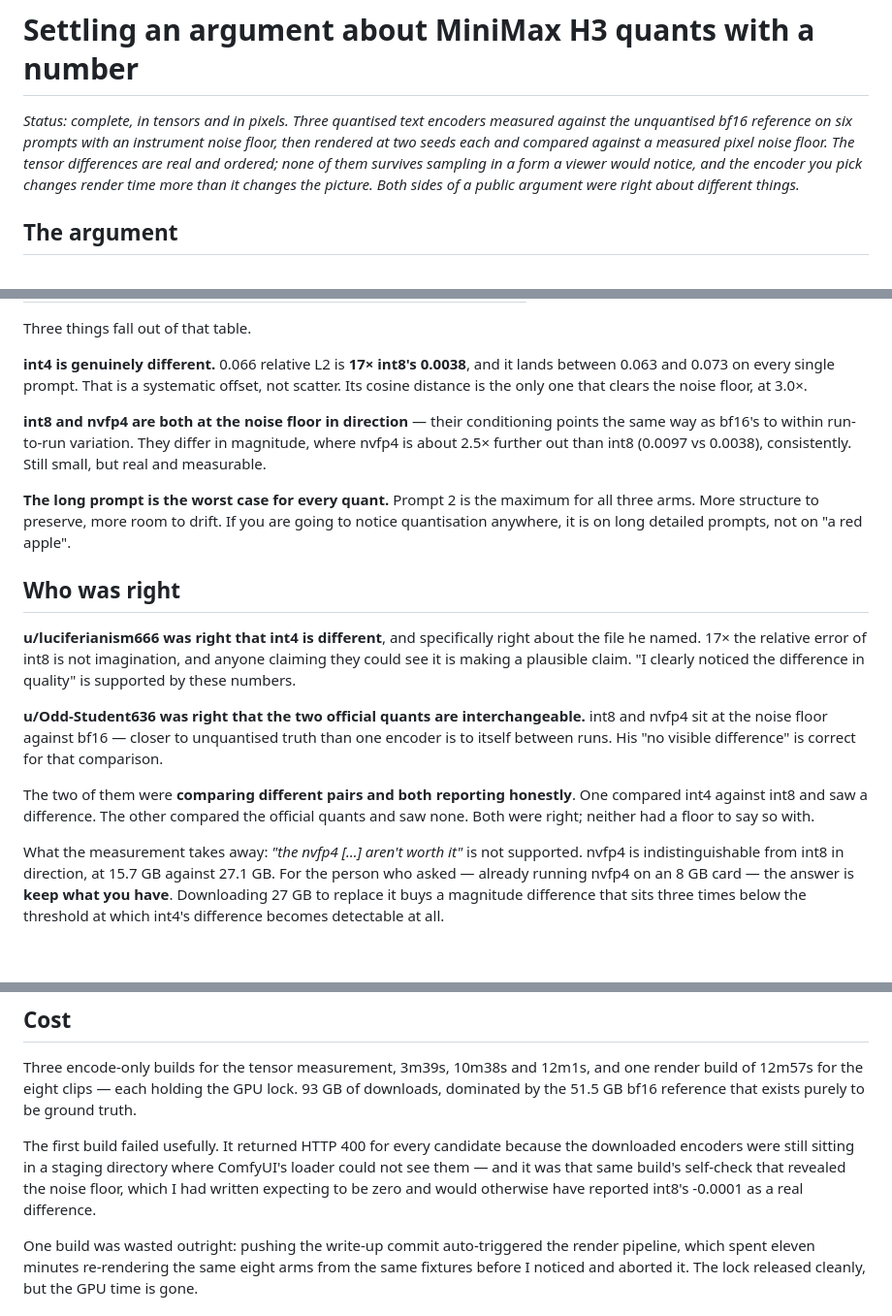
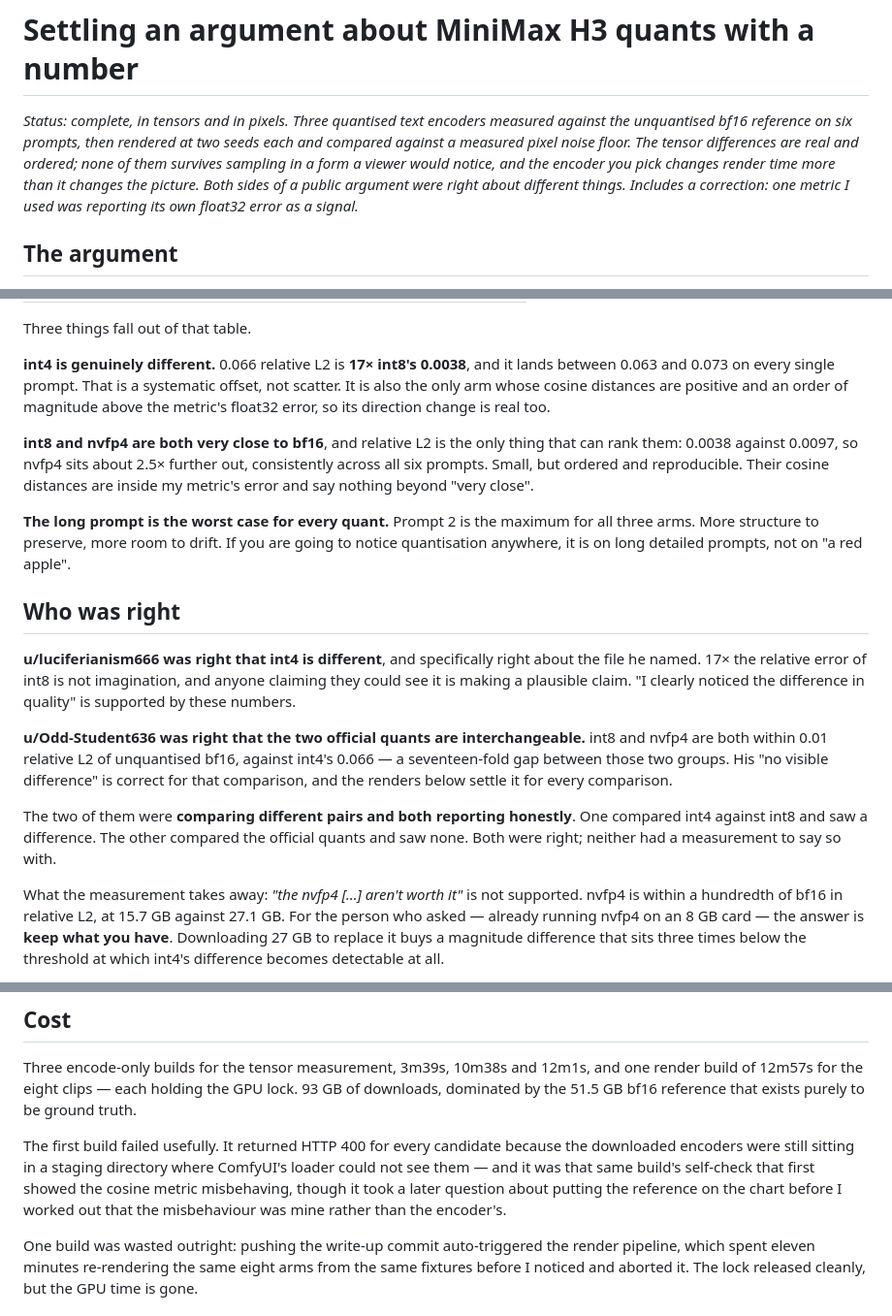
Before and after one commit to gavmor/regular-labs, a Markdown page: src/2026-09-17-h3-quant-conditioning-fidelity.md, 3 parts joined by grey strips. Shown at 97% size. Drawn GitHub-style; blank space fills up the shorter version.

```diff
--- a/src/2026-09-17-h3-quant-conditioning-fidelity.md
+++ b/src/2026-09-17-h3-quant-conditioning-fidelity.md
@@ -1,12 +1,13 @@
 # Settling an argument about MiniMax H3 quants with a number
 
 *Status: complete, in tensors and in pixels. Three quantised text encoders
-measured against the unquantised bf16 reference on six prompts with an
-instrument noise floor, then rendered at two seeds each and compared against a
-measured pixel noise floor. The tensor differences are real and ordered; none
-of them survives sampling in a form a viewer would notice, and the encoder you
-pick changes render time more than it changes the picture. Both sides of a
-public argument were right about different things.*
+measured against the unquantised bf16 reference on six prompts, then rendered
+at two seeds each and compared against a measured pixel noise floor. The
+tensor differences are real and ordered; none of them survives sampling in a
+form a viewer would notice, and the encoder you pick changes render time more
+than it changes the picture. Both sides of a public argument were right about
+different things. Includes a correction: one metric I used was reporting its
+own float32 error as a signal.*
 
 ## The argument
 
@@ -91,13 +117,15 @@ Three things fall out of that table.
 
 **int4 is genuinely different.** 0.066 relative L2 is **17× int8's 0.0038**, and
 it lands between 0.063 and 0.073 on every single prompt. That is a systematic
-offset, not scatter. Its cosine distance is the only one that clears the noise
-floor, at 3.0×.
+offset, not scatter. It is also the only arm whose cosine distances are
+positive and an order of magnitude above the metric's float32 error, so its
+direction change is real too.
 
-**int8 and nvfp4 are both at the noise floor in direction** — their conditioning
-points the same way as bf16's to within run-to-run variation. They differ in
-magnitude, where nvfp4 is about 2.5× further out than int8 (0.0097 vs 0.0038),
-consistently. Still small, but real and measurable.
+**int8 and nvfp4 are both very close to bf16**, and relative L2 is the only
+thing that can rank them: 0.0038 against 0.0097, so nvfp4 sits about 2.5×
+further out, consistently across all six prompts. Small, but ordered and
+reproducible. Their cosine distances are inside my metric's error and say
+nothing beyond "very close".
 
 **The long prompt is the worst case for every quant.** Prompt 2 is the maximum
 for all three arms. More structure to preserve, more room to drift. If you are
@@ -112,17 +140,18 @@ anyone claiming they could see it is making a plausible claim. "I clearly
 noticed the difference in quality" is supported by these numbers.
 
 **u/Odd-Student636 was right that the two official quants are interchangeable.**
-int8 and nvfp4 sit at the noise floor against bf16 — closer to unquantised
-truth than one encoder is to itself between runs. His "no visible difference"
-is correct for that comparison.
+int8 and nvfp4 are both within 0.01 relative L2 of unquantised bf16, against
+int4's 0.066 — a seventeen-fold gap between those two groups. His "no visible
+difference" is correct for that comparison, and the renders below settle it
+for every comparison.
 
 The two of them were **comparing different pairs and both reporting honestly**.
 One compared int4 against int8 and saw a difference. The other compared the
-official quants and saw none. Both were right; neither had a floor to say so
-with.
+official quants and saw none. Both were right; neither had a measurement to
+say so with.
 
 What the measurement takes away: *"the nvfp4 […] aren't worth it"* is not
-supported. nvfp4 is indistinguishable from int8 in direction, at 15.7 GB
+supported. nvfp4 is within a hundredth of bf16 in relative L2, at 15.7 GB
 against 27.1 GB. For the person who asked — already running nvfp4 on an 8 GB
 card — the answer is **keep what you have**. Downloading 27 GB to replace it
 buys a magnitude difference that sits three times below the threshold at which
@@ -159,8 +188,9 @@ to be ground truth.
 The first build failed usefully. It returned HTTP 400 for every candidate
 because the downloaded encoders were still sitting in a staging directory where
 ComfyUI's loader could not see them — and it was that same build's self-check
-that revealed the noise floor, which I had written expecting to be zero and
-would otherwise have reported int8's -0.0001 as a real difference.
+that first showed the cosine metric misbehaving, though it took a later
+question about putting the reference on the chart before I worked out that the
+misbehaviour was mine rather than the encoder's.
 
 One build was wasted outright: pushing the write-up commit auto-triggered the
 render pipeline, which spent eleven minutes re-rendering the same eight arms
```
Also changed, not shown: other parts of src/2026-09-17-h3-quant-conditioning-fidelity.md (+45 -18 lines), src/images/2026-09-17-h3-quant-conditioning-fidelity/conditioning-distance.png, 1 other file.
